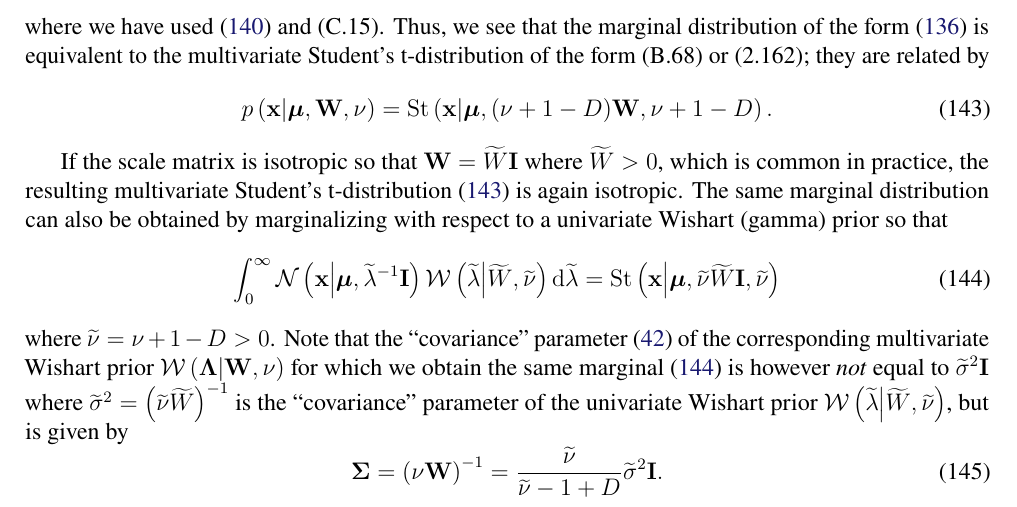
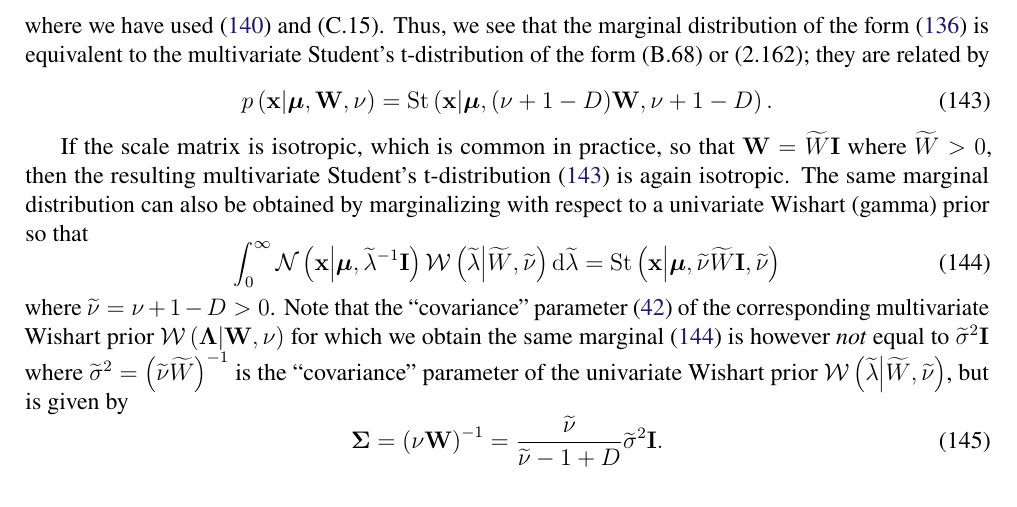
Before and after one commit to yousuketakada/prml_errata, a LaTeX document (prml_errata.tex): part of page 29 of 39, cut so that both start at the same text. Compiled offline with pdfLaTeX.

Commit message:
Edit erratum for (B.68)

```diff
--- a/prml_errata.tex
+++ b/prml_errata.tex
@@ -2275,11 +2275,11 @@ p\left(\mathbf{x}\middle|\bm{\mu}, \mathbf{W}, \nu\right)
 \label{eq:wishart_marginal_and_multivariate_t}
 \end{equation}
 
-If the scale matrix is isotropic so that $\mathbf{W} = \widetilde{W}\mathbf{I}$ where
-$\widetilde{W} > 0$,
-which is common in practice,
-the resulting multivariate Student's t-distribution~\eqref{eq:wishart_marginal_and_multivariate_t}
-is again isotropic. The same marginal distribution can also be obtained by marginalizing
+If the scale matrix is isotropic, which is common in practice,
+so that $\mathbf{W} = \widetilde{W}\mathbf{I}$ where $\widetilde{W} > 0$, then the resulting
+multivariate Student's t-distribution~\eqref{eq:wishart_marginal_and_multivariate_t}
+is again isotropic.
+The same marginal distribution can also be obtained by marginalizing
 with respect to a univariate Wishart (gamma) prior so that
 \begin{equation}
 \int_{0}^{\infty}
```
